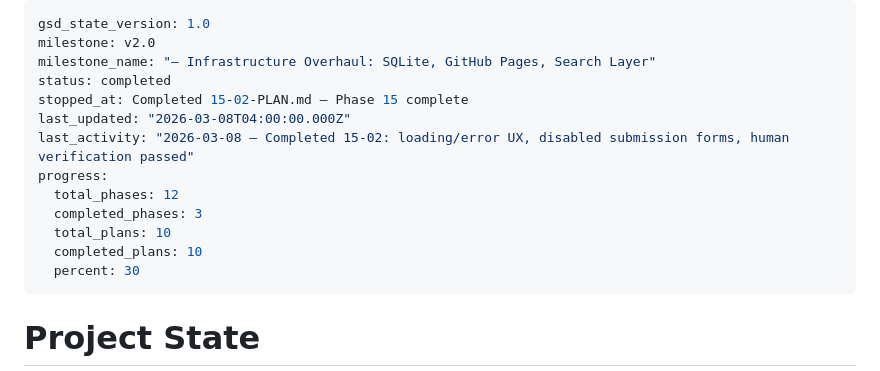
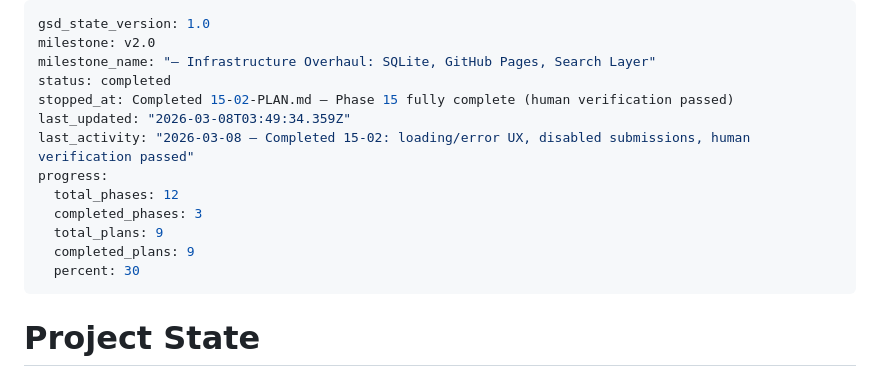
Before and after one commit to waltaaaa/ai-newsletter, a Markdown page: .planning/STATE.md, the part around the change. Rendered like a GitHub page.

Commit message:
docs(phase-15): complete phase execution
Co-Authored-By: Claude Opus 4.6 <noreply@anthropic.com>

```diff
--- a/.planning/STATE.md
+++ b/.planning/STATE.md
@@ -3,14 +3,14 @@ gsd_state_version: 1.0
 milestone: v2.0
 milestone_name: "— Infrastructure Overhaul: SQLite, GitHub Pages, Search Layer"
 status: completed
-stopped_at: Completed 15-02-PLAN.md — Phase 15 complete
-last_updated: "2026-03-08T04:00:00.000Z"
-last_activity: "2026-03-08 — Completed 15-02: loading/error UX, disabled submission forms, human verification passed"
+stopped_at: Completed 15-02-PLAN.md — Phase 15 fully complete (human verification passed)
+last_updated: "2026-03-08T03:49:34.359Z"
+last_activity: "2026-03-08 — Completed 15-02: loading/error UX, disabled submissions, human verification passed"
 progress:
   total_phases: 12
   completed_phases: 3
-  total_plans: 10
-  completed_plans: 10
+  total_plans: 9
+  completed_plans: 9
   percent: 30
 ---
 
```
Also changed, not shown: .planning/ROADMAP.md (+1 -1 lines), 1 other file.
